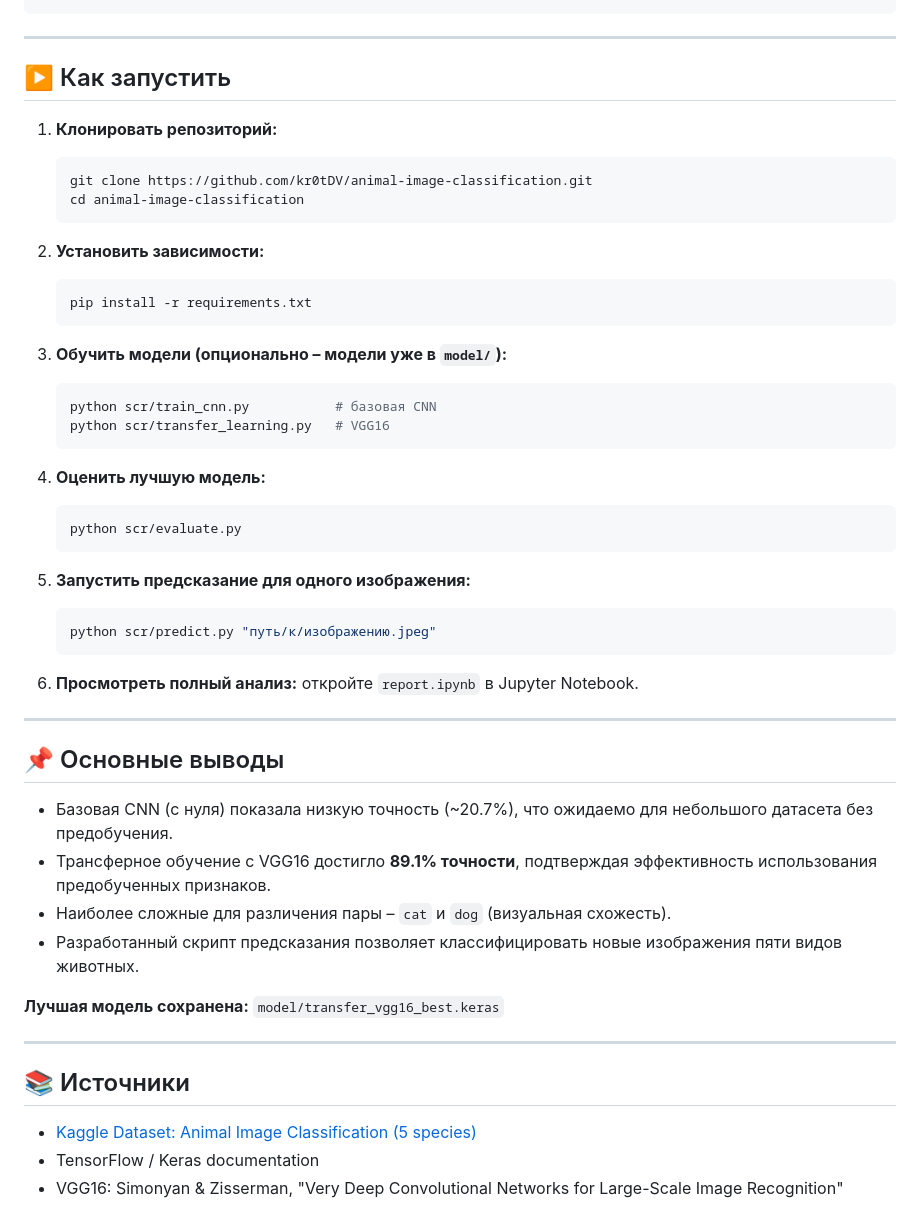
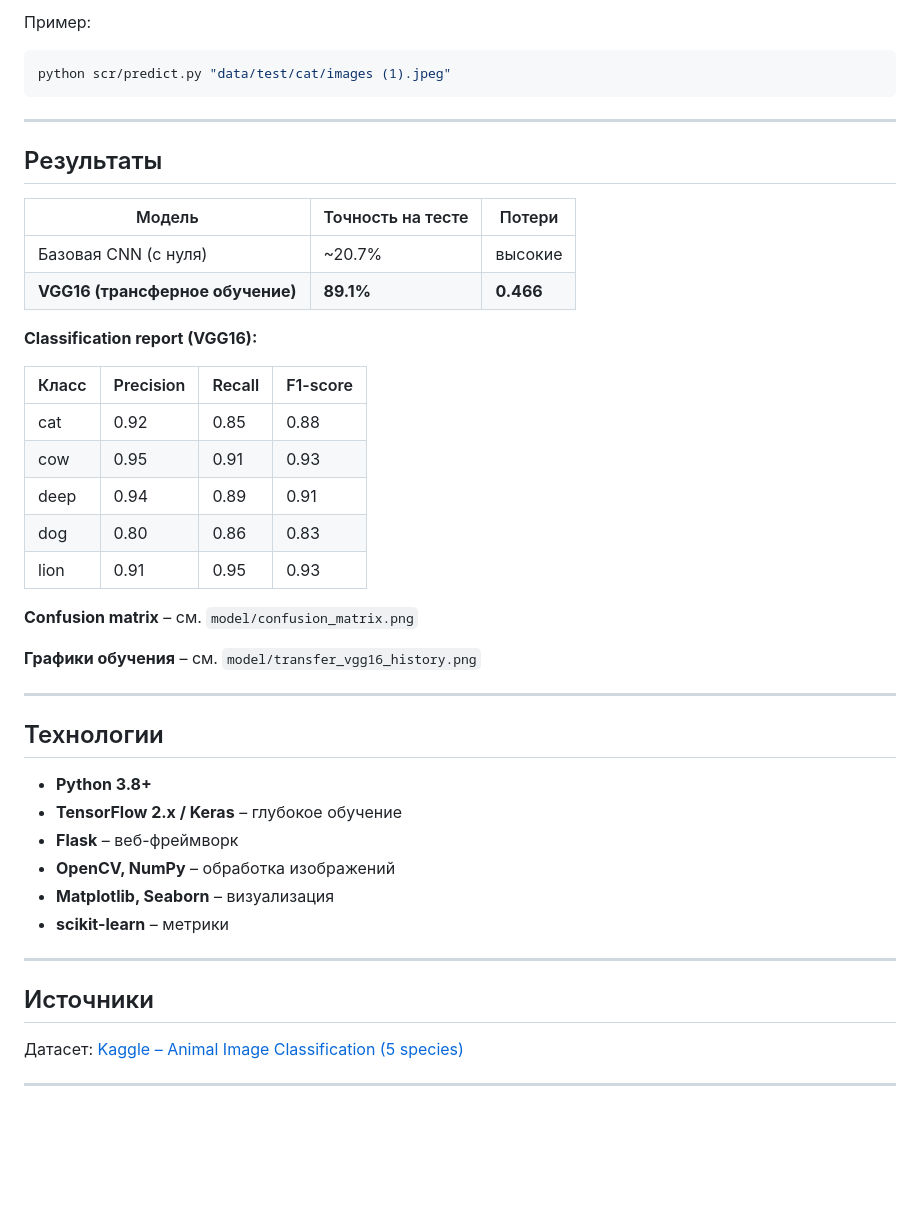
Before and after one commit to kr0tDV/animal-image-classification, a Markdown page: README.md, the part around one of its changes. GitHub-like rendering; blank space fills up the shorter version.

````diff
--- a/README.md
+++ b/README.md
@@ -138,53 +141,47 @@ Animal Image Classification/
+Пример:
+
+```bash
+python scr/predict.py "data/test/cat/images (1).jpeg"
 ```
 
 ---
 
-## ▶️ Как запустить
+## Результаты
 
-1. **Клонировать репозиторий:**
-   ```bash
-   git clone https://github.com/kr0tDV/animal-image-classification.git
-   cd animal-image-classification
-   ```
+| Модель | Точность на тесте | Потери |
+|--------|------------------|--------|
+| Базовая CNN (с нуля) | ~20.7% | высокие |
+| **VGG16 (трансферное обучение)** | **89.1%** | **0.466** |
 
-2. **Установить зависимости:**
-   ```bash
-   pip install -r requirements.txt
-   ```
+**Classification report (VGG16):**
 
-3. **Обучить модели (опционально – модели уже в `model/`):**
-   ```bash
-   python scr/train_cnn.py           # базовая CNN
-   python scr/transfer_learning.py   # VGG16
-   ```
+| Класс | Precision | Recall | F1-score |
+|-------|-----------|--------|----------|
+| cat   | 0.92      | 0.85   | 0.88     |
+| cow   | 0.95      | 0.91   | 0.93     |
+| deep  | 0.94      | 0.89   | 0.91     |
+| dog   | 0.80      | 0.86   | 0.83     |
+| lion  | 0.91      | 0.95   | 0.93     |
 
-4. **Оценить лучшую модель:**
-   ```bash
-   python scr/evaluate.py
-   ```
+**Confusion matrix** – см. `model/confusion_matrix.png`
 
-5. **Запустить предсказание для одного изображения:**
-   ```bash
-   python scr/predict.py "путь/к/изображению.jpeg"
-   ```
-
-6. **Просмотреть полный анализ:** откройте `report.ipynb` в Jupyter Notebook.
+**Графики обучения** – см. `model/transfer_vgg16_history.png`
 
 ---
 
-## 📌 Основные выводы
+## Технологии
 
-- Базовая CNN (с нуля) показала низкую точность (~20.7%), что ожидаемо для небольшого датасета без предобучения.
-- Трансферное обучение с VGG16 достигло **89.1% точности**, подтверждая эффективность использования предобученных признаков.
-- Наиболее сложные для различения пары – `cat` и `dog` (визуальная схожесть).
-- Разработанный скрипт предсказания позволяет классифицировать новые изображения пяти видов животных.
-
-**Лучшая модель сохранена:** `model/transfer_vgg16_best.keras`
+- **Python 3.8+**
+- **TensorFlow 2.x / Keras** – глубокое обучение
+- **Flask** – веб-фреймворк
+- **OpenCV, NumPy** – обработка изображений
+- **Matplotlib, Seaborn** – визуализация
+- **scikit-learn** – метрики
 
 ---
 
-## 📚 Источники
+## Источники
 
-- [Kaggle Dataset: Animal Image Classification (5 species)](https://www.kaggle.com/datasets/miadul/animal-image-classification-5-species)
-- TensorFlow / Keras documentation
-- VGG16: Simonyan & Zisserman, "Very Deep Convolutional Networks for Large-Scale Image Recognition"
+Датасет: [Kaggle – Animal Image Classification (5 species)](https://www.kaggle.com/datasets/miadul/animal-image-classification-5-species)
+
+---
````
Also changed, not shown: other parts of README.md (+114 -111 lines), screenshot.png (added), 3 other files.
